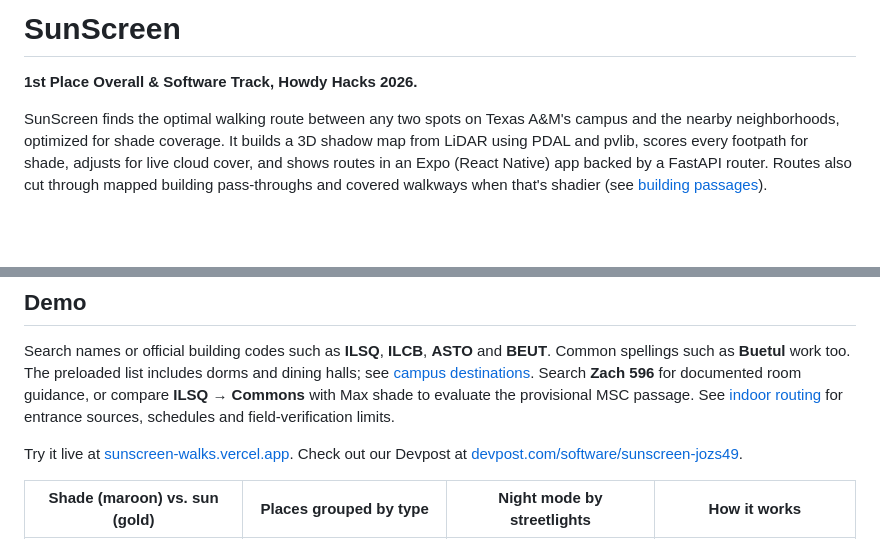
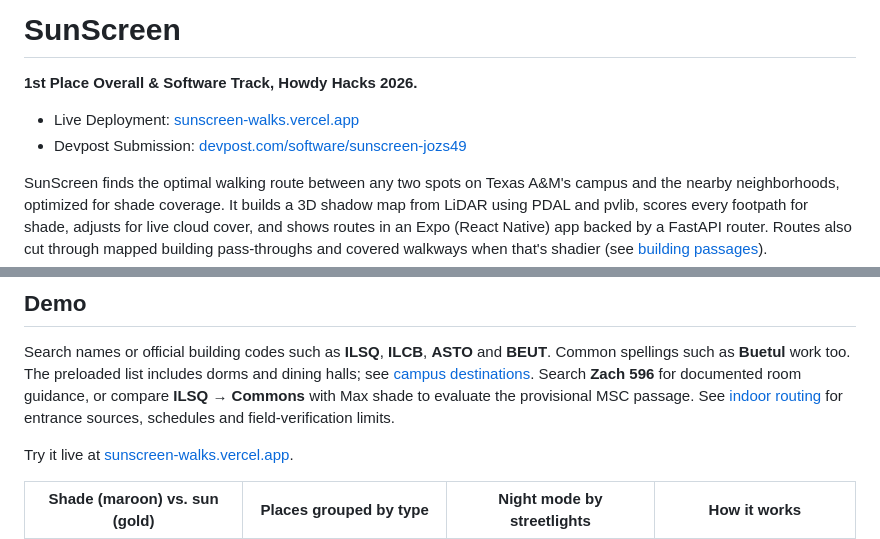
Before and after one commit to vignesh-nagarajan-vn/SunScreen, a Markdown page: README.md, 2 parts joined by grey strips. Rendered like a GitHub page; blank space fills up the shorter version.

Commit message:
Revise links in readme for deployment and submission
Updated links for live deployment and Devpost submission.

```diff
--- a/README.md
+++ b/README.md
@@ -3,6 +3,9 @@
 # SunScreen
 
 **1st Place Overall & Software Track, Howdy Hacks 2026.**
+
+- Live Deployment: [sunscreen-walks.vercel.app](https://sunscreen-walks.vercel.app/)
+- Devpost Submission: [devpost.com/software/sunscreen-jozs49](https://devpost.com/software/sunscreen-jozs49)
 
 SunScreen finds the optimal walking route between any two spots on Texas A&M's campus and the nearby neighborhoods, optimized for shade coverage. It builds a 3D shadow map from LiDAR using PDAL and pvlib, scores every footpath for shade, adjusts for live cloud cover, and shows routes in an Expo (React Native) app backed by a FastAPI router. Routes also cut through mapped building pass-throughs and covered walkways when that's shadier (see [building passages](docs-misc/building-shortcuts.md)).
 
@@ -22,7 +25,6 @@ with Max shade to evaluate the provisional MSC passage. See [indoor routing](doc
 for entrance sources, schedules and field-verification limits.
 
 Try it live at [sunscreen-walks.vercel.app](https://sunscreen-walks.vercel.app/).
-Check out our Devpost at [devpost.com/software/sunscreen-jozs49](https://devpost.com/software/sunscreen-jozs49).
 
 | Shade (maroon) vs. sun (gold) | Places grouped by type | Night mode by streetlights | How it works |
 |:-:|:-:|:-:|:-:|
```
